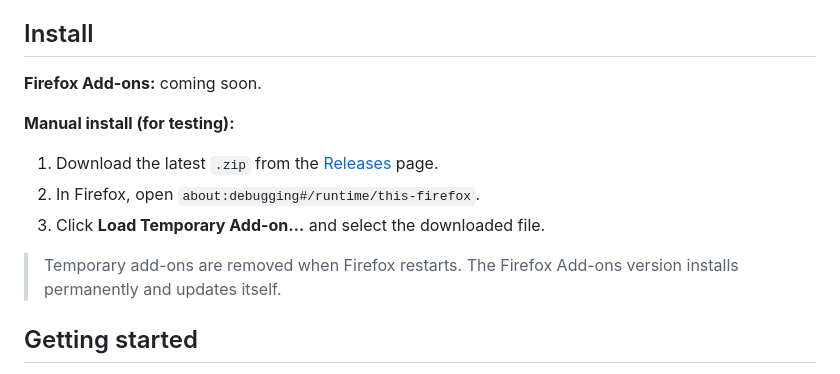
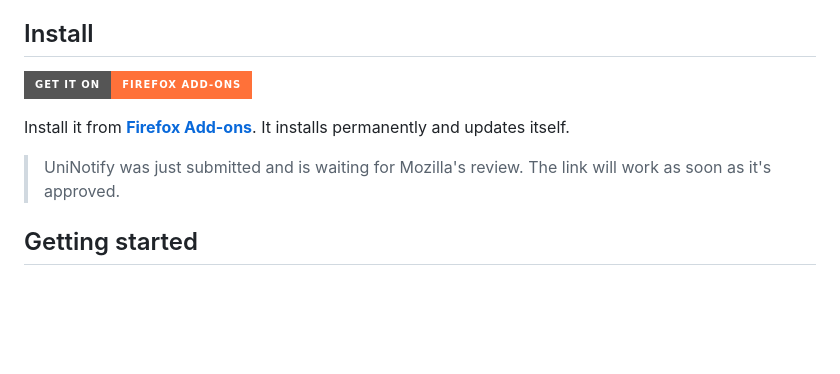
Before and after one commit to Antxj/UniNotify, a Markdown page: README.md, the part around the change. Drawn GitHub-style; badges without logos; blank space fills up the shorter version.

Commit message:
README: link to Firefox Add-ons listing

```diff
--- a/README.md
+++ b/README.md
@@ -63,14 +63,11 @@ Your mail itself is never synced. On a new computer, just sign in to your webmai
 
 ## Install
 
-**Firefox Add-ons:** coming soon.
+<a href="https://addons.mozilla.org/firefox/addon/uninotify/"><img src="https://img.shields.io/badge/Get_it_on-Firefox_Add--ons-ff7139?logo=firefoxbrowser&logoColor=white&style=for-the-badge" alt="Get UniNotify on Firefox Add-ons" height="40"></a>
 
-**Manual install (for testing):**
-1. Download the latest `.zip` from the [Releases](https://github.com/Antxj/UniNotify/releases) page.
-2. In Firefox, open `about:debugging#/runtime/this-firefox`.
-3. Click **Load Temporary Add-on…** and select the downloaded file.
+Install it from **[Firefox Add-ons](https://addons.mozilla.org/firefox/addon/uninotify/)**. It installs permanently and updates itself.
 
-> Temporary add-ons are removed when Firefox restarts. The Firefox Add-ons version installs permanently and updates itself.
+> UniNotify was just submitted and is waiting for Mozilla's review. The link will work as soon as it's approved.
 
 ## Getting started
 
```
